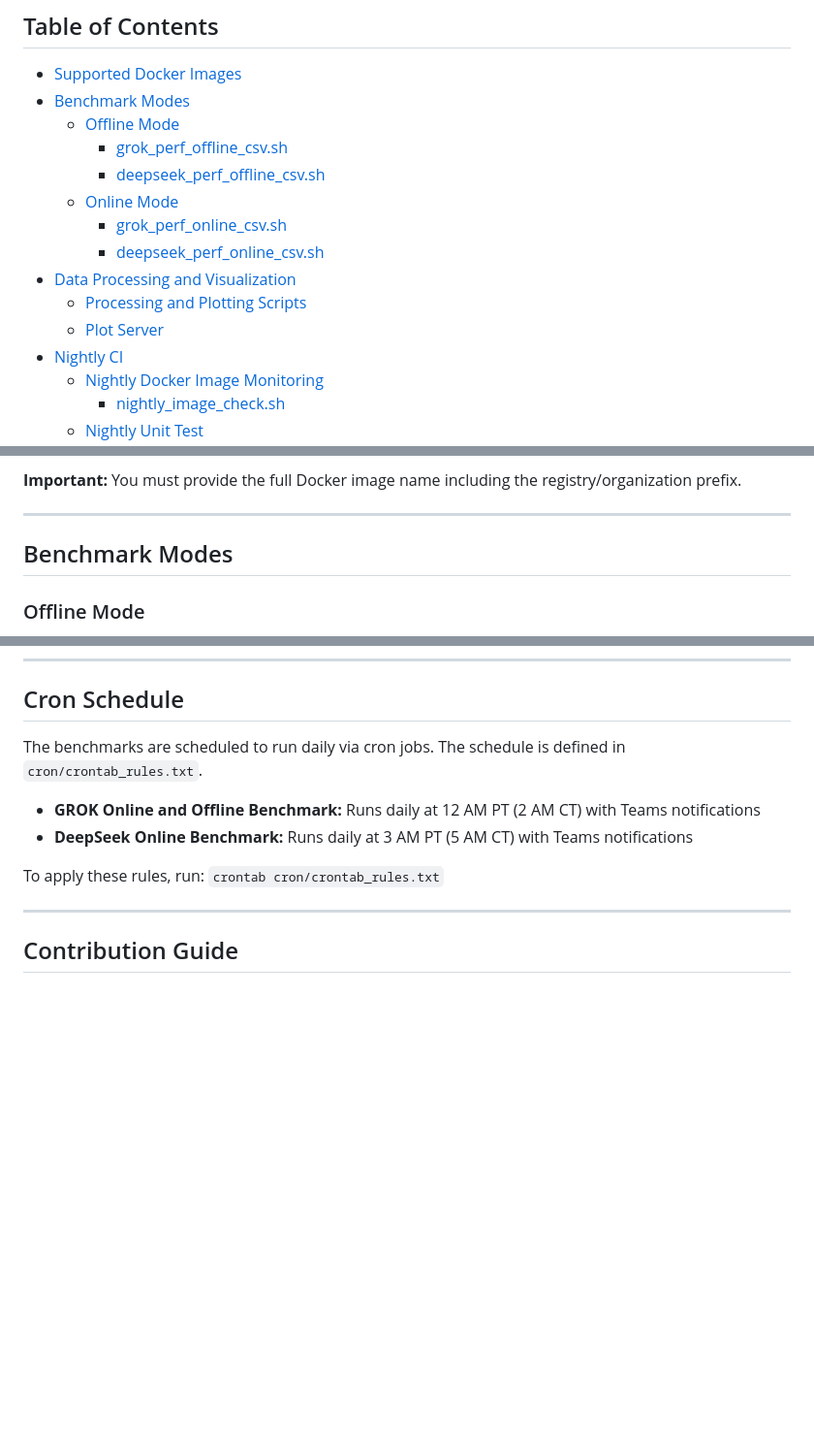
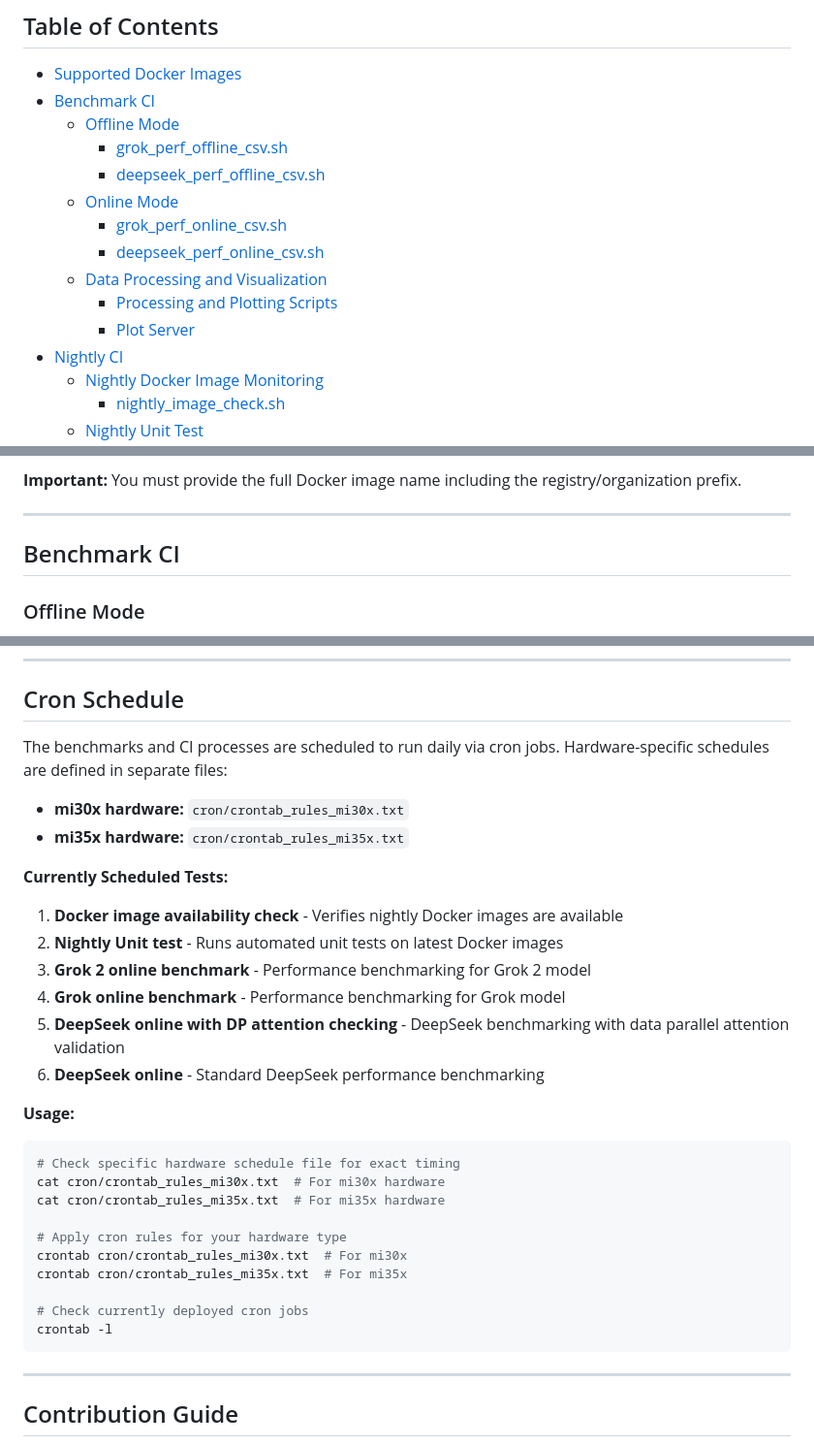
Before and after one commit to michael-amd/sglang-ci, a Markdown page: README.md, 3 parts joined by grey strips. Shown: that part at 97% size. Drawn GitHub-style; blank space fills up the shorter version.

Commit message:
Update README.md to reorganize sections, replacing "Benchmark Modes" with "Benchmark CI" and enhancing clarity on nightly CI processes. Added detailed descriptions of scheduled tests, including specific hardware schedules for mi30x and mi35x, and improved usage instructions for cron job management.

````diff
--- a/README.md
+++ b/README.md
@@ -41,16 +41,16 @@ The toolkit is designed for both development teams conducting regular performanc
 ## Table of Contents
 
 - [Supported Docker Images](#supported-docker-images)
-- [Benchmark Modes](#benchmark-modes)
+- [Benchmark CI](#benchmark-ci)
   - [Offline Mode](#offline-mode)
     - [grok_perf_offline_csv.sh](#grok_perf_offline_csvsh)
     - [deepseek_perf_offline_csv.sh](#deepseek_perf_offline_csvsh)
   - [Online Mode](#online-mode)
     - [grok_perf_online_csv.sh](#grok_perf_online_csvsh)
     - [deepseek_perf_online_csv.sh](#deepseek_perf_online_csvsh)
-- [Data Processing and Visualization](#data-processing-and-visualization)
-  - [Processing and Plotting Scripts](#processing-and-plotting-scripts)
-  - [Plot Server](#plot-server)
+  - [Data Processing and Visualization](#data-processing-and-visualization)
+    - [Processing and Plotting Scripts](#processing-and-plotting-scripts)
+    - [Plot Server](#plot-server)
 - [Nightly CI](#nightly-ci)
   - [Nightly Docker Image Monitoring](#nightly-docker-image-monitoring)
     - [nightly_image_check.sh](#nightly_image_checksh)
@@ -105,7 +105,7 @@ The benchmark scripts support Docker images from multiple sources:
 
 ---
 
-## Benchmark Modes
+## Benchmark CI
 
 ### Offline Mode
 
@@ -898,12 +898,34 @@ These thresholds can be customized using the `--threshold` parameter in online m
 
 ## Cron Schedule
 
-The benchmarks are scheduled to run daily via cron jobs. The schedule is defined in `cron/crontab_rules.txt`.
+The benchmarks and CI processes are scheduled to run daily via cron jobs. Hardware-specific schedules are defined in separate files:
 
-- **GROK Online and Offline Benchmark:** Runs daily at 12 AM PT (2 AM CT) with Teams notifications
-- **DeepSeek Online Benchmark:** Runs daily at 3 AM PT (5 AM CT) with Teams notifications
+- **mi30x hardware:** `cron/crontab_rules_mi30x.txt`
+- **mi35x hardware:** `cron/crontab_rules_mi35x.txt`
 
-To apply these rules, run: `crontab cron/crontab_rules.txt`
+**Currently Scheduled Tests:**
+
+1. **Docker image availability check** - Verifies nightly Docker images are available
+2. **Nightly Unit test** - Runs automated unit tests on latest Docker images
+3. **Grok 2 online benchmark** - Performance benchmarking for Grok 2 model
+4. **Grok online benchmark** - Performance benchmarking for Grok model
+5. **DeepSeek online with DP attention checking** - DeepSeek benchmarking with data parallel attention validation
+6. **DeepSeek online** - Standard DeepSeek performance benchmarking
+
+**Usage:**
+
+```bash
+# Check specific hardware schedule file for exact timing
+cat cron/crontab_rules_mi30x.txt  # For mi30x hardware
+cat cron/crontab_rules_mi35x.txt  # For mi35x hardware
+
+# Apply cron rules for your hardware type
+crontab cron/crontab_rules_mi30x.txt  # For mi30x
+crontab cron/crontab_rules_mi35x.txt  # For mi35x
+
+# Check currently deployed cron jobs
+crontab -l
+```
 
 ---
 
````
Also changed, not shown: other parts of README.md (+1 -1 lines).
